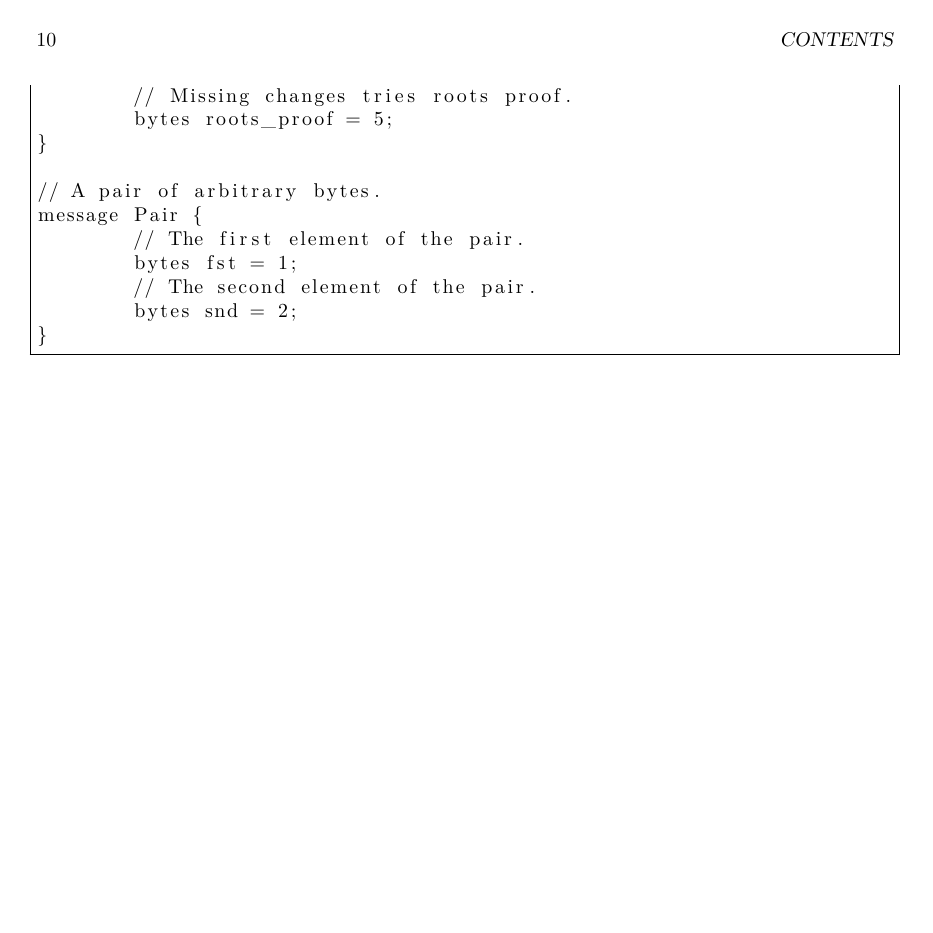
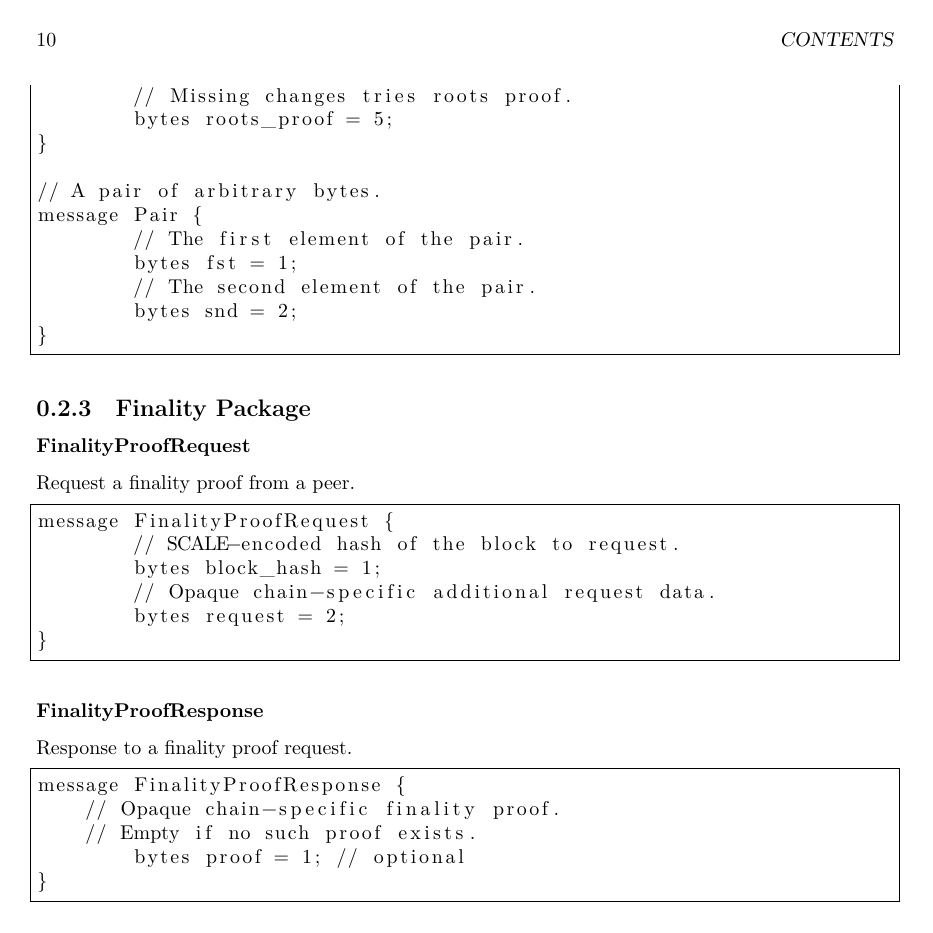
Before and after one commit to w3f/polkadot-spec, a LaTeX book (runtime-spec/networking-spec.tex): page 10 of 10. Compiled offline with XeLaTeX.

Commit message:
spec protobuf finality apis

```diff
--- a/runtime-spec/networking-spec.tex
+++ b/runtime-spec/networking-spec.tex
@@ -349,4 +349,31 @@ message Pair {
 }
 \end{lstlisting}
 
+\subsection{Finality Package}
+
+\subsubsection{FinalityProofRequest}
+
+Request a finality proof from a peer.
+
+\begin{lstlisting}[frame=single]
+message FinalityProofRequest {
+	// SCALE-encoded hash of the block to request.
+	bytes block_hash = 1;
+	// Opaque chain-specific additional request data.
+	bytes request = 2;
+}
+\end{lstlisting}
+
+\subsubsection{FinalityProofResponse}
+
+Response to a finality proof request.
+
+\begin{lstlisting}[frame=single]
+message FinalityProofResponse {
+    // Opaque chain-specific finality proof.
+    // Empty if no such proof exists.
+	bytes proof = 1; // optional
+}
+\end{lstlisting}
+
 \end{document}
```
